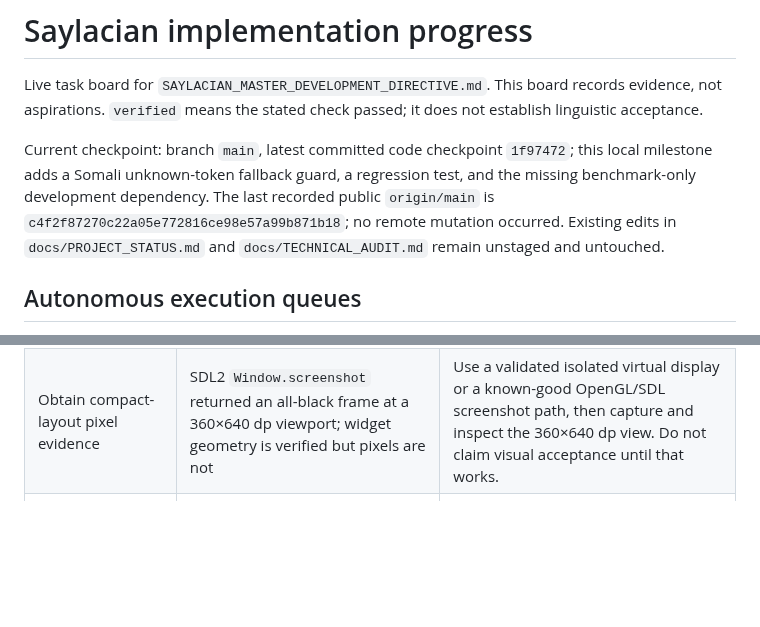
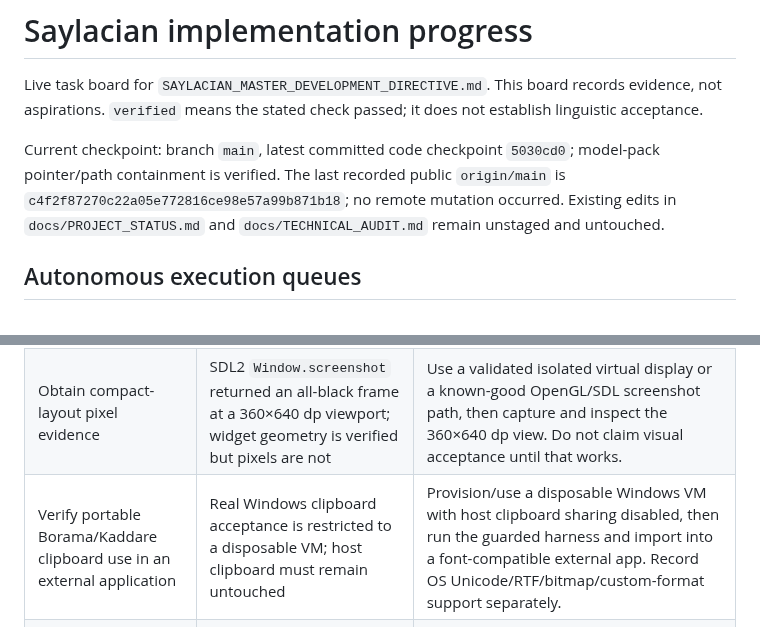
Before and after one commit to zealousvec/Saylacian, a Markdown page: docs/IMPLEMENTATION_PROGRESS.md, 2 parts joined by grey strips. Rendered like a GitHub page; blank space fills up the shorter version.

Commit message:
docs: update Saylacian milestone queues

```diff
--- a/docs/IMPLEMENTATION_PROGRESS.md
+++ b/docs/IMPLEMENTATION_PROGRESS.md
@@ -2,7 +2,7 @@
 
 Live task board for `SAYLACIAN_MASTER_DEVELOPMENT_DIRECTIVE.md`. This board records evidence, not aspirations. `verified` means the stated check passed; it does not establish linguistic acceptance.
 
-Current checkpoint: branch `main`, latest committed code checkpoint `1f97472`; this local milestone adds a Somali unknown-token fallback guard, a regression test, and the missing benchmark-only development dependency. The last recorded public `origin/main` is `c4f2f87270c22a05e772816ce98e57a99b871b18`; no remote mutation occurred. Existing edits in `docs/PROJECT_STATUS.md` and `docs/TECHNICAL_AUDIT.md` remain unstaged and untouched.
+Current checkpoint: branch `main`, latest committed code checkpoint `5030cd0`; model-pack pointer/path containment is verified. The last recorded public `origin/main` is `c4f2f87270c22a05e772816ce98e57a99b871b18`; no remote mutation occurred. Existing edits in `docs/PROJECT_STATUS.md` and `docs/TECHNICAL_AUDIT.md` remain unstaged and untouched.
 
 ## Autonomous execution queues
 
@@ -20,6 +20,7 @@ Investigate Old Nubian mark visibility in Reading Studio. Preserve the exact inp
 | Upgrade Somali linguistic-quality status | No fluent Somali human review or approved reviewer recruitment | Obtain owner-approved, consent-based fluent review and an appropriate reviewed sample. Keep automatic metrics as engineering evidence only. |
 | Verify screen-reader behavior | No assistive-technology session was run; speech output and semantics cannot be inferred from source alone | Perform a manual Windows Narrator/NVDA run through keyboard flows and record actual announcements, selection and focus. Do not claim conformance before testing. |
 | Obtain compact-layout pixel evidence | SDL2 `Window.screenshot` returned an all-black frame at a 360×640 dp viewport; widget geometry is verified but pixels are not | Use a validated isolated virtual display or a known-good OpenGL/SDL screenshot path, then capture and inspect the 360×640 dp view. Do not claim visual acceptance until that works. |
+| Verify portable Borama/Kaddare clipboard use in an external application | Real Windows clipboard acceptance is restricted to a disposable VM; host clipboard must remain untouched | Provision/use a disposable Windows VM with host clipboard sharing disabled, then run the guarded harness and import into a font-compatible external app. Record OS Unicode/RTF/bitmap/custom-format support separately. |
 | Run the hosted model-pack integration workflow | Workflow is local and tested; no hosted run occurred because the user prohibited pushes without approval | Obtain owner approval to push the reviewed workflow commit, then manually dispatch the French or Somali job and inspect its logs. Do not run before approval. |
 
 ### READY
```
Also changed, not shown: docs/SESSION_HANDOFF.md (+2 -2 lines).
